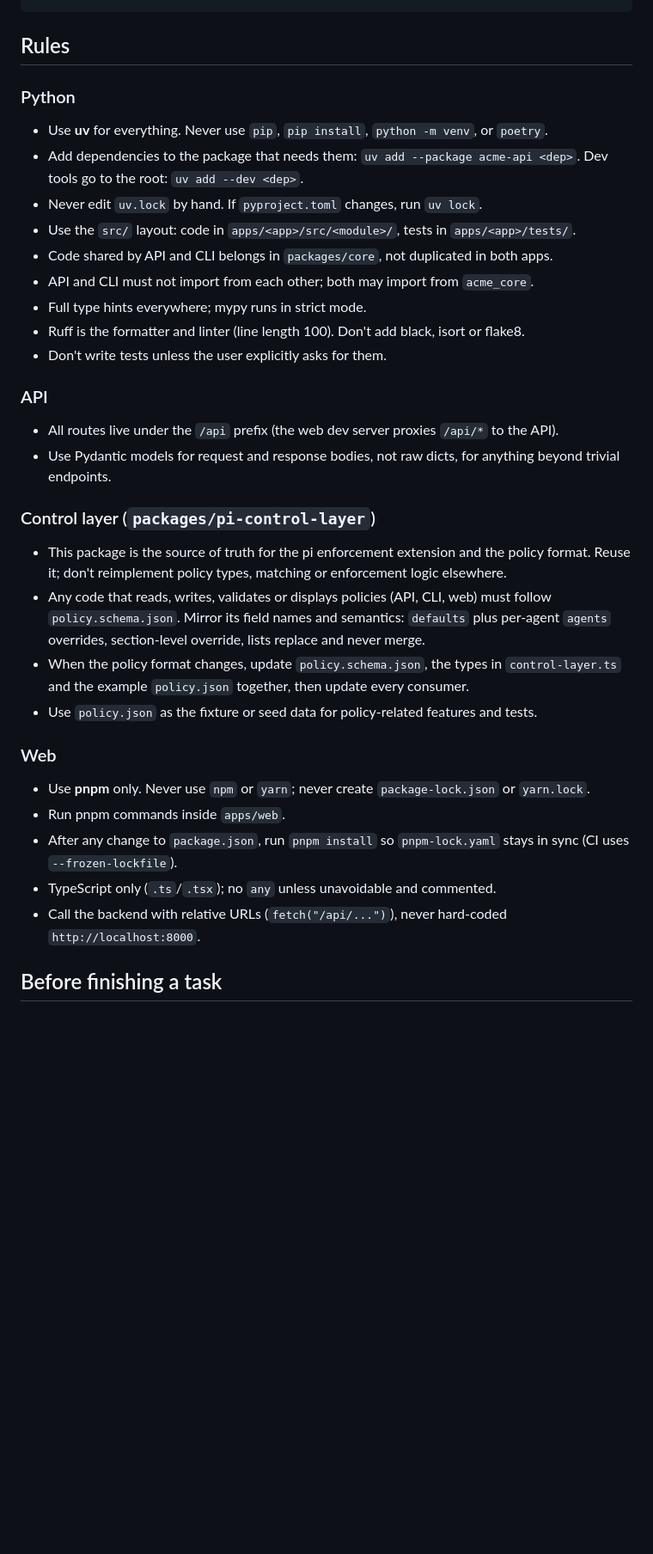
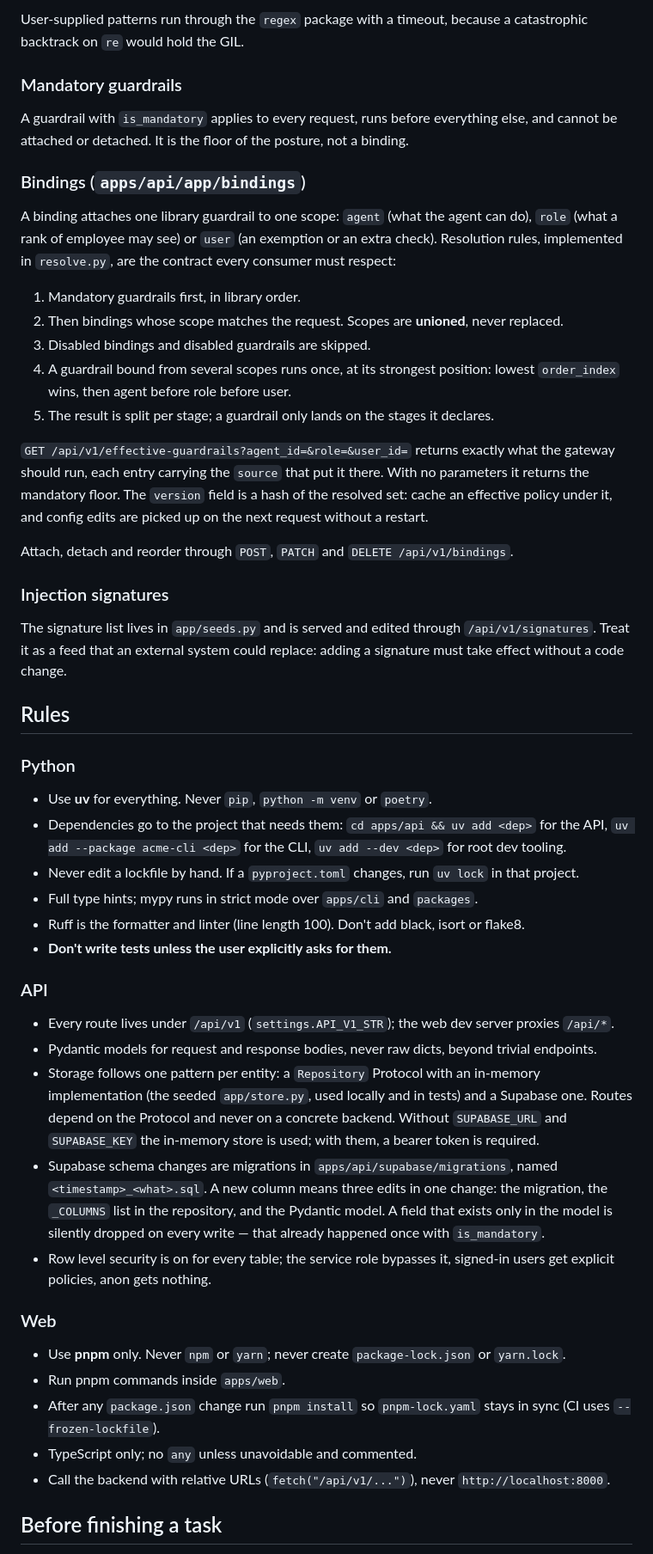
Before and after one commit to olivierhalupczok/agent-enforcer, a Markdown page: AGENTS.md, the part around one of its changes. Shown at 86% size. Drawn GitHub-style; blank space fills up the shorter version.

```diff
--- a/AGENTS.md
+++ b/AGENTS.md
@@ -46,33 +84,72 @@ cd apps/web && pnpm build         # type-check + production build
+User-supplied patterns run through the `regex` package with a timeout, because a catastrophic
+backtrack on `re` would hold the GIL.
+
+### Mandatory guardrails
+
+A guardrail with `is_mandatory` applies to every request, runs before everything else, and
+cannot be attached or detached. It is the floor of the posture, not a binding.
+
+### Bindings (`apps/api/app/bindings`)
+
+A binding attaches one library guardrail to one scope: `agent` (what the agent can do), `role`
+(what a rank of employee may see) or `user` (an exemption or an extra check). Resolution rules,
+implemented in `resolve.py`, are the contract every consumer must respect:
+
+1. Mandatory guardrails first, in library order.
+2. Then bindings whose scope matches the request. Scopes are **unioned**, never replaced.
+3. Disabled bindings and disabled guardrails are skipped.
+4. A guardrail bound from several scopes runs once, at its strongest position: lowest
+   `order_index` wins, then agent before role before user.
+5. The result is split per stage; a guardrail only lands on the stages it declares.
+
+`GET /api/v1/effective-guardrails?agent_id=&role=&user_id=` returns exactly what the gateway
+should run, each entry carrying the `source` that put it there. With no parameters it returns
+the mandatory floor. The `version` field is a hash of the resolved set: cache an effective
+policy under it, and config edits are picked up on the next request without a restart.
+
+Attach, detach and reorder through `POST`, `PATCH` and `DELETE /api/v1/bindings`.
+
+### Injection signatures
+
+The signature list lives in `app/seeds.py` and is served and edited through `/api/v1/signatures`.
+Treat it as a feed that an external system could replace: adding a signature must take effect
+without a code change.
 
 ## Rules
 
 ### Python
-- Use **uv** for everything. Never use `pip`, `pip install`, `python -m venv`, or `poetry`.
-- Add dependencies to the package that needs them: `uv add --package acme-api <dep>`. Dev tools go to the root: `uv add --dev <dep>`.
-- Never edit `uv.lock` by hand. If `pyproject.toml` changes, run `uv lock`.
-- Use the `src/` layout: code in `apps/<app>/src/<module>/`, tests in `apps/<app>/tests/`.
-- Code shared by API and CLI belongs in `packages/core`, not duplicated in both apps.
-- API and CLI must not import from each other; both may import from `acme_core`.
-- Full type hints everywhere; mypy runs in strict mode.
+
+- Use **uv** for everything. Never `pip`, `python -m venv` or `poetry`.
+- Dependencies go to the project that needs them: `cd apps/api && uv add <dep>` for the API,
+  `uv add --package acme-cli <dep>` for the CLI, `uv add --dev <dep>` for root dev tooling.
+- Never edit a lockfile by hand. If a `pyproject.toml` changes, run `uv lock` in that project.
+- Full type hints; mypy runs in strict mode over `apps/cli` and `packages`.
 - Ruff is the formatter and linter (line length 100). Don't add black, isort or flake8.
-- Don't write tests unless the user explicitly asks for them.
+- **Don't write tests unless the user explicitly asks for them.**
 
 ### API
-- All routes live under the `/api` prefix (the web dev server proxies `/api/*` to the API).
-- Use Pydantic models for request and response bodies, not raw dicts, for anything beyond trivial endpoints.
 
-### Control layer (`packages/pi-control-layer`)
-- This package is the source of truth for the pi enforcement extension and the policy format. Reuse it; don't reimplement policy types, matching or enforcement logic elsewhere.
-- Any code that reads, writes, validates or displays policies (API, CLI, web) must follow `policy.schema.json`. Mirror its field names and semantics: `defaults` plus per-agent `agents` overrides, section-level override, lists replace and never merge.
-- When the policy format changes, update `policy.schema.json`, the types in `control-layer.ts` and the example `policy.json` together, then update every consumer.
-- Use `policy.json` as the fixture or seed data for policy-related features and tests.
+- Every route lives under `/api/v1` (`settings.API_V1_STR`); the web dev server proxies `/api/*`.
+- Pydantic models for request and response bodies, never raw dicts, beyond trivial endpoints.
+- Storage follows one pattern per entity: a `Repository` Protocol with an in-memory
+  implementation (the seeded `app/store.py`, used locally and in tests) and a Supabase one.
+  Routes depend on the Protocol and never on a concrete backend. Without `SUPABASE_URL` and
+  `SUPABASE_KEY` the in-memory store is used; with them, a bearer token is required.
+- Supabase schema changes are migrations in `apps/api/supabase/migrations`, named
+  `<timestamp>_<what>.sql`. A new column means three edits in one change: the migration, the
+  `_COLUMNS` list in the repository, and the Pydantic model. A field that exists only in the
+  model is silently dropped on every write — that already happened once with `is_mandatory`.
+- Row level security is on for every table; the service role bypasses it, signed-in users get
+  explicit policies, anon gets nothing.
 
 ### Web
-- Use **pnpm** only. Never use `npm` or `yarn`; never create `package-lock.json` or `yarn.lock`.
+
+- Use **pnpm** only. Never `npm` or `yarn`; never create `package-lock.json` or `yarn.lock`.
 - Run pnpm commands inside `apps/web`.
-- After any change to `package.json`, run `pnpm install` so `pnpm-lock.yaml` stays in sync (CI uses `--frozen-lockfile`).
-- TypeScript only (`.ts`/`.tsx`); no `any` unless unavoidable and commented.
-- Call the backend with relative URLs (`fetch("/api/...")`), never hard-coded `http://localhost:8000`.
+- After any `package.json` change run `pnpm install` so `pnpm-lock.yaml` stays in sync
+  (CI uses `--frozen-lockfile`).
+- TypeScript only; no `any` unless unavoidable and commented.
+- Call the backend with relative URLs (`fetch("/api/v1/...")`), never `http://localhost:8000`.
 
 ## Before finishing a task
 
```
Also changed, not shown: other parts of AGENTS.md (+72 -34 lines).
